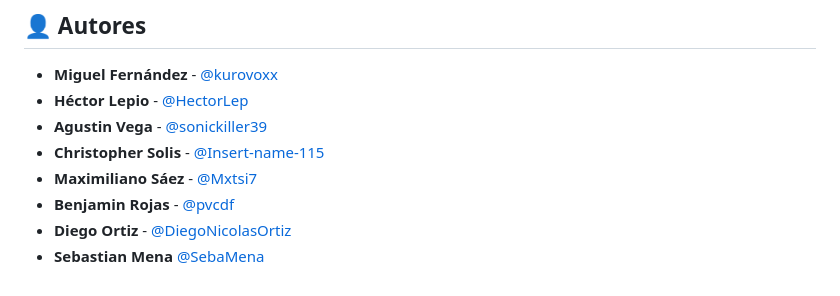
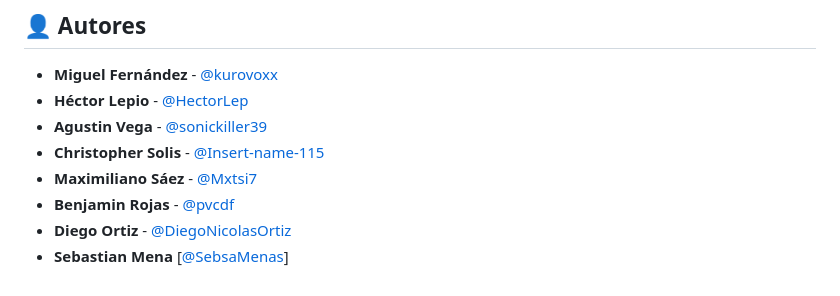
Before and after one commit to tcurihual/AyunPet, a Markdown page: README.md, the part around the change. Rendered like a GitHub page.

```diff
--- a/README.md
+++ b/README.md
@@ -167,4 +167,4 @@ Este proyecto está bajo la Licencia MIT. Consulta el archivo `LICENSE` para má
 * **Maximiliano Sáez** - [@Mxtsi7](https://github.com/Mxtsi7)
 * **Benjamin Rojas** - [@pvcdf](https://github.com/pvcdf)
 * **Diego Ortiz** - [@DiegoNicolasOrtiz](https://github.com/DiegoNicolasOrtiz)
-* **Sebastian Mena** [@SebaMena]((https://github.com/SebasMenas))
+* **Sebastian Mena** [[@SebsaMenas]((https://github.com/SebasMenas))]
```
